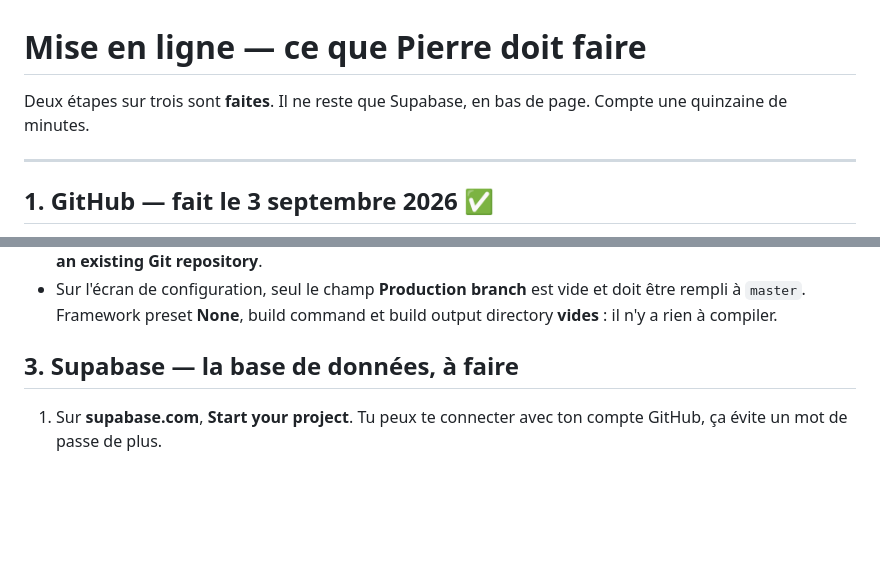
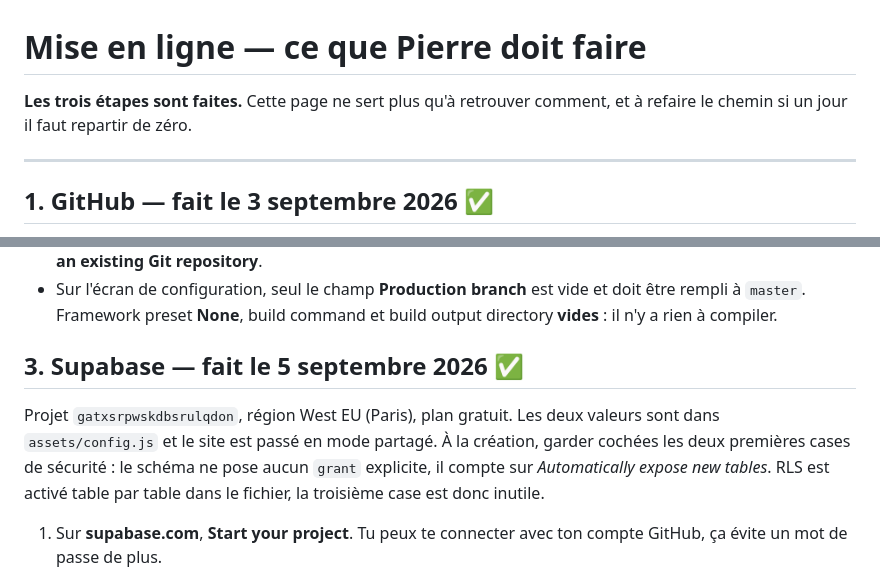
Before and after one commit to Pierre88-dev/coreen-avec-jieun, a Markdown page: MISE-EN-LIGNE.md, 2 parts joined by grey strips. GitHub-like rendering; blank space fills up the shorter version.

```diff
--- a/MISE-EN-LIGNE.md
+++ b/MISE-EN-LIGNE.md
@@ -1,7 +1,7 @@
 # Mise en ligne — ce que Pierre doit faire
 
-Deux étapes sur trois sont **faites**. Il ne reste que Supabase, en bas de page.
-Compte une quinzaine de minutes.
+**Les trois étapes sont faites.** Cette page ne sert plus qu'à retrouver
+comment, et à refaire le chemin si un jour il faut repartir de zéro.
 
 ---
 
@@ -34,7 +34,14 @@ Deux choses à savoir si tu dois y retourner :
   doit être rempli à `master`. Framework preset **None**, build command et build
   output directory **vides** : il n'y a rien à compiler.
 
-## 3. Supabase — la base de données, à faire
+## 3. Supabase — fait le 5 septembre 2026 ✅
+
+Projet `gatxsrpwskdbsrulqdon`, région West EU (Paris), plan gratuit. Les deux
+valeurs sont dans `assets/config.js` et le site est passé en mode partagé.
+À la création, garder cochées les deux premières cases de sécurité : le schéma
+ne pose aucun `grant` explicite, il compte sur *Automatically expose new
+tables*. RLS est activé table par table dans le fichier, la troisième case est
+donc inutile.
 
 1. Sur **supabase.com**, **Start your project**. Tu peux te connecter avec
    ton compte GitHub, ça évite un mot de passe de plus.
```
Also changed, not shown: README.md (+12 -8 lines).
